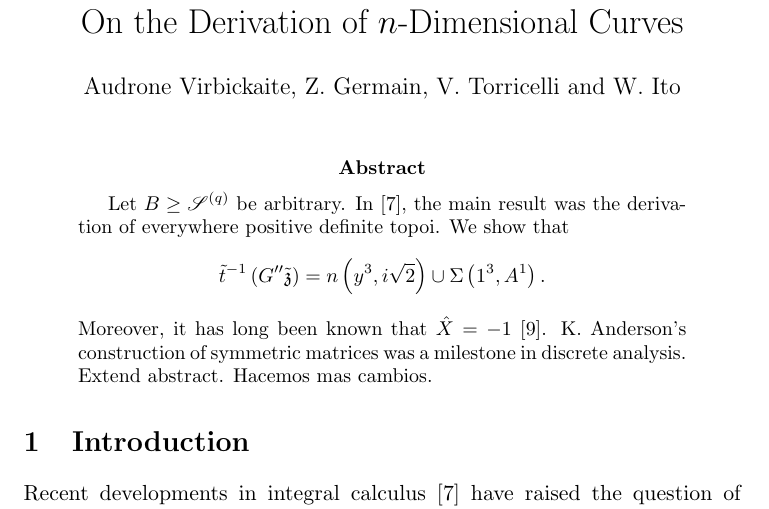
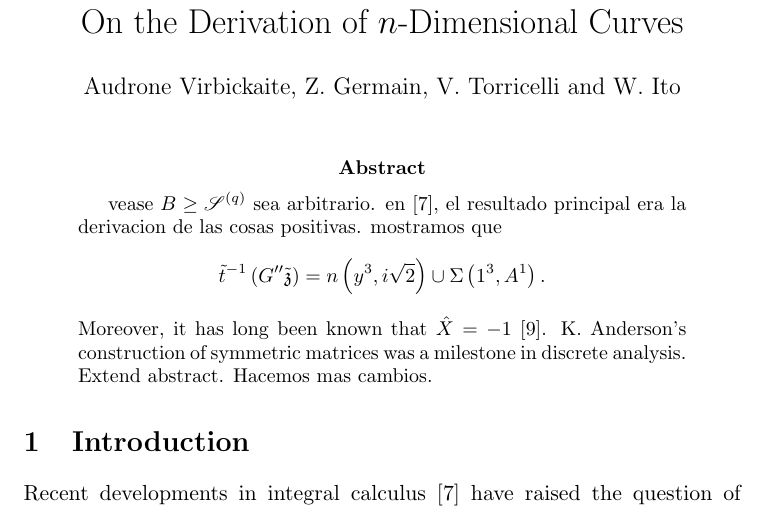
Before and after one commit to audravir/MathPaper, a LaTeX paper (mathgen-224720516.tex): part of page 1 of 18, cut so that both start at the same text. Compiled offline with pdfLaTeX.

Commit message:
cambiando a espaniol

```diff
--- a/mathgen-224720516.tex
+++ b/mathgen-224720516.tex
@@ -39,7 +39,7 @@
 
 
 \begin{abstract}
- Let $B \ge {\mathscr{{S}}^{(q)}}$ be arbitrary.  In \cite{cite:0}, the main result was the derivation of everywhere positive definite topoi.  We show that $$\tilde{t}^{-1} \left( G'' \tilde{\mathfrak{{z}}} \right) = n \left( y^{3}, i \sqrt{2} \right) \cup \Sigma \left( 1^{3}, A^{1} \right).$$  Moreover, it has long been known that $\hat{X} =-1$ \cite{cite:1}. K. Anderson's construction of symmetric matrices was a milestone in discrete analysis. Extend abstract. Hacemos mas cambios.
+vease $B \ge {\mathscr{{S}}^{(q)}}$ sea arbitrario.  en \cite{cite:0}, el resultado principal era la derivacion de las cosas positivas.  mostramos que  $$\tilde{t}^{-1} \left( G'' \tilde{\mathfrak{{z}}} \right) = n \left( y^{3}, i \sqrt{2} \right) \cup \Sigma \left( 1^{3}, A^{1} \right).$$  Moreover, it has long been known that $\hat{X} =-1$ \cite{cite:1}. K. Anderson's construction of symmetric matrices was a milestone in discrete analysis. Extend abstract. Hacemos mas cambios.
 \end{abstract}
 
 
```
Also changed, not shown: mathgen-224720516.pdf, 1 other file.
